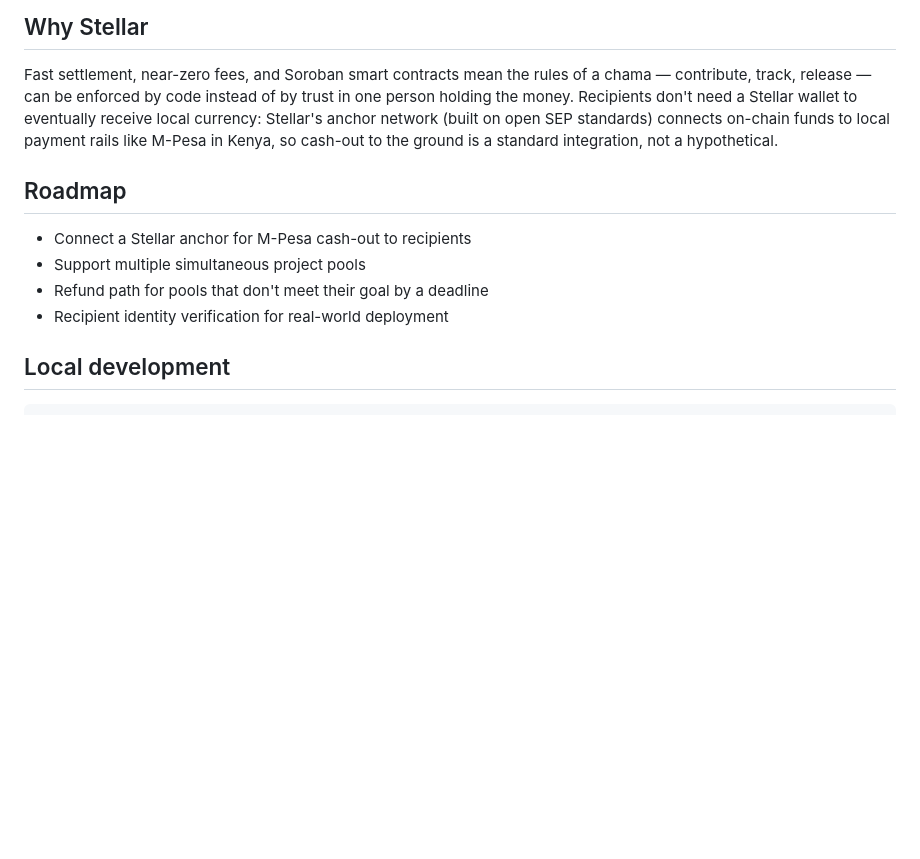
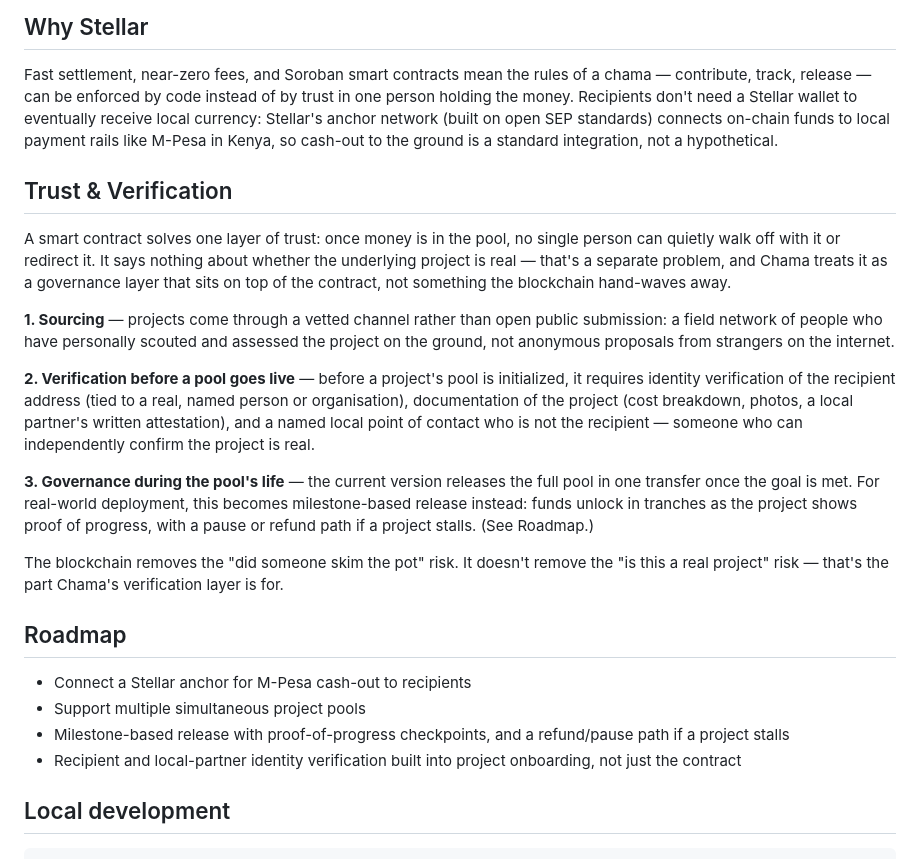
Before and after one commit to lmstewart88/chama-pool, a Markdown page: README.md, the part around the change. Drawn GitHub-style; blank space fills up the shorter version.

Commit message:
Add trust and verification section

```diff
--- a/README.md
+++ b/README.md
@@ -29,12 +29,24 @@ To try it: open `index.html` in a browser with the [Freighter wallet extension](
 
 Fast settlement, near-zero fees, and Soroban smart contracts mean the rules of a chama — contribute, track, release — can be enforced by code instead of by trust in one person holding the money. Recipients don't need a Stellar wallet to eventually receive local currency: Stellar's anchor network (built on open SEP standards) connects on-chain funds to local payment rails like M-Pesa in Kenya, so cash-out to the ground is a standard integration, not a hypothetical.
 
+## Trust & Verification
+
+A smart contract solves one layer of trust: once money is in the pool, no single person can quietly walk off with it or redirect it. It says nothing about whether the underlying project is real — that's a separate problem, and Chama treats it as a governance layer that sits on top of the contract, not something the blockchain hand-waves away.
+
+**1. Sourcing** — projects come through a vetted channel rather than open public submission: a field network of people who have personally scouted and assessed the project on the ground, not anonymous proposals from strangers on the internet.
+
+**2. Verification before a pool goes live** — before a project's pool is initialized, it requires identity verification of the recipient address (tied to a real, named person or organisation), documentation of the project (cost breakdown, photos, a local partner's written attestation), and a named local point of contact who is not the recipient — someone who can independently confirm the project is real.
+
+**3. Governance during the pool's life** — the current version releases the full pool in one transfer once the goal is met. For real-world deployment, this becomes milestone-based release instead: funds unlock in tranches as the project shows proof of progress, with a pause or refund path if a project stalls. (See Roadmap.)
+
+The blockchain removes the "did someone skim the pot" risk. It doesn't remove the "is this a real project" risk — that's the part Chama's verification layer is for.
+
 ## Roadmap
 
 - Connect a Stellar anchor for M-Pesa cash-out to recipients
 - Support multiple simultaneous project pools
-- Refund path for pools that don't meet their goal by a deadline
-- Recipient identity verification for real-world deployment
+- Milestone-based release with proof-of-progress checkpoints, and a refund/pause path if a project stalls
+- Recipient and local-partner identity verification built into project onboarding, not just the contract
 
 ## Local development
 
```
